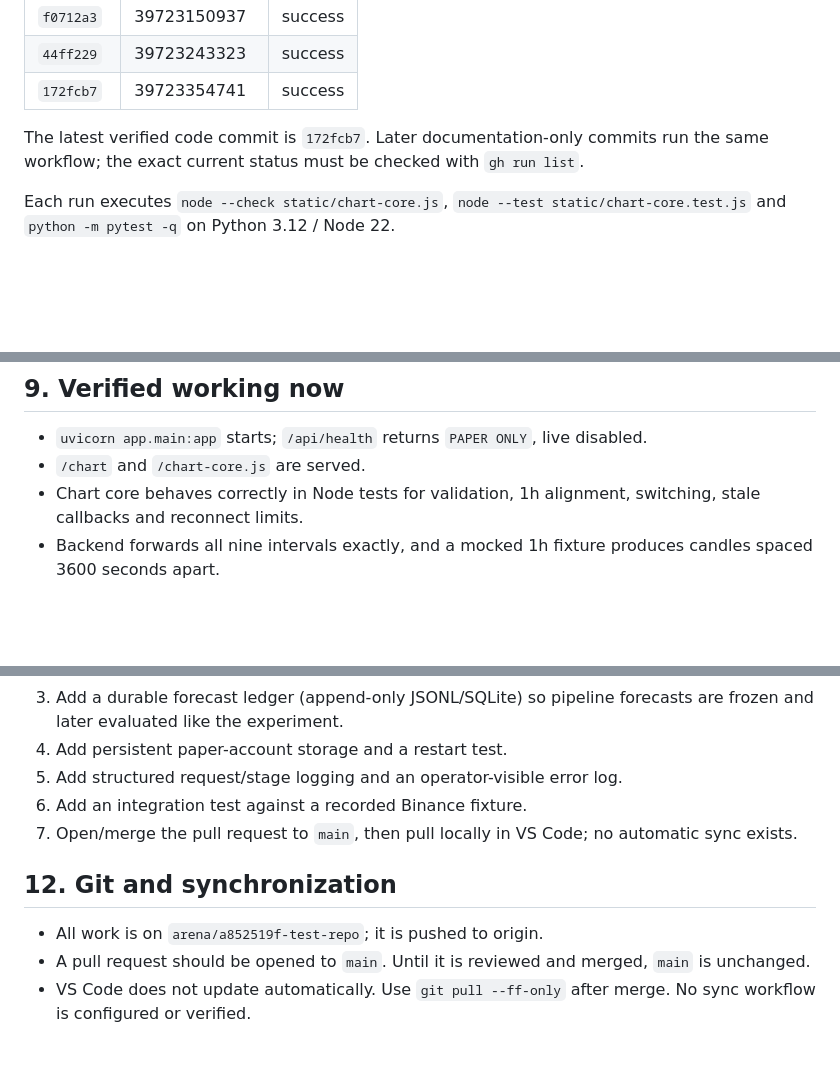
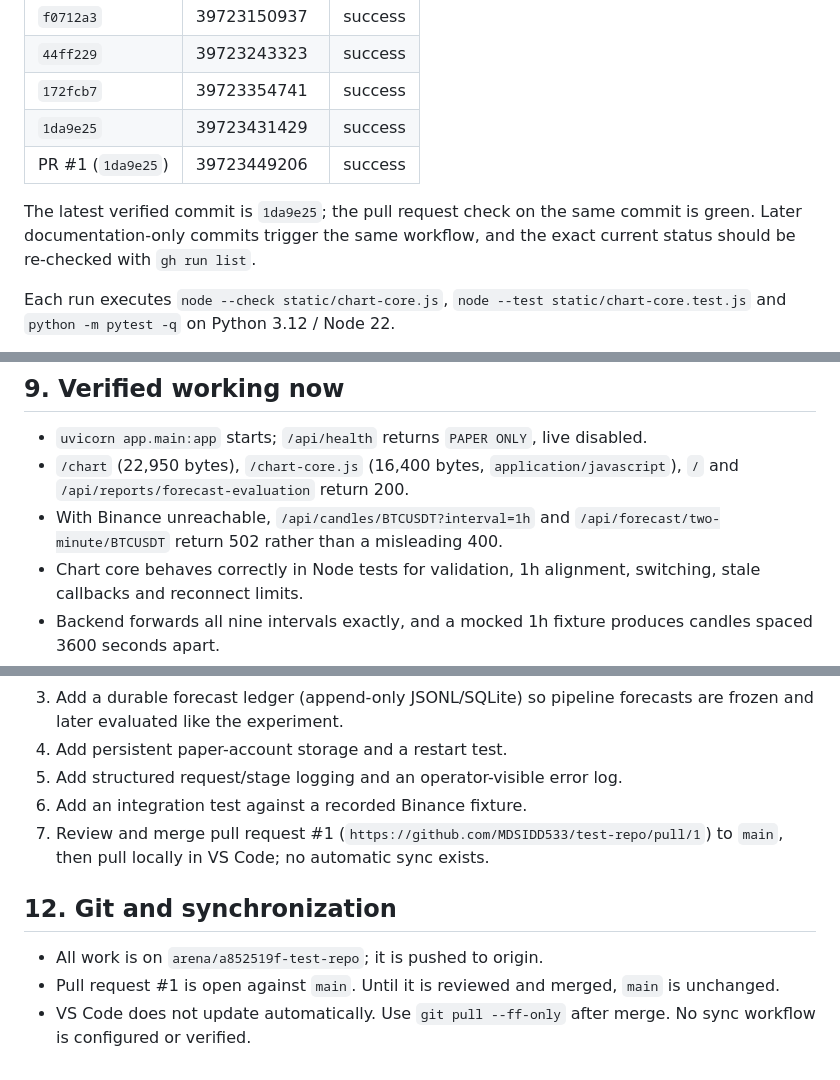
Before and after one commit to MDSIDD533/test-repo, a Markdown page: docs/project_status.md, 3 parts joined by grey strips. GitHub-like rendering; blank space fills up the shorter version.

Commit message:
Record PR and final verification evidence
Co-authored-by: arena-agent <297053741+arena-agent@users.noreply.github.com>

```diff
--- a/docs/project_status.md
+++ b/docs/project_status.md
@@ -164,8 +164,10 @@ GitHub Actions `tests` runs on this branch:
 | `f0712a3` | 39723150937 | success |
 | `44ff229` | 39723243323 | success |
 | `172fcb7` | 39723354741 | success |
+| `1da9e25` | 39723431429 | success |
+| PR #1 (`1da9e25`) | 39723449206 | success |
 
-The latest verified code commit is `172fcb7`. Later documentation-only commits run the same workflow; the exact current status must be checked with `gh run list`.
+The latest verified commit is `1da9e25`; the pull request check on the same commit is green. Later documentation-only commits trigger the same workflow, and the exact current status should be re-checked with `gh run list`.
 
 Each run executes `node --check static/chart-core.js`, `node --test static/chart-core.test.js` and `python -m pytest -q` on Python 3.12 / Node 22.
 
@@ -206,7 +208,8 @@ Secret scan: no API keys, private keys, passwords or personal access tokens were
 ## 9. Verified working now
 
 - `uvicorn app.main:app` starts; `/api/health` returns `PAPER ONLY`, live disabled.
-- `/chart` and `/chart-core.js` are served.
+- `/chart` (22,950 bytes), `/chart-core.js` (16,400 bytes, `application/javascript`), `/` and `/api/reports/forecast-evaluation` return 200.
+- With Binance unreachable, `/api/candles/BTCUSDT?interval=1h` and `/api/forecast/two-minute/BTCUSDT` return 502 rather than a misleading 400.
 - Chart core behaves correctly in Node tests for validation, 1h alignment, switching, stale callbacks and reconnect limits.
 - Backend forwards all nine intervals exactly, and a mocked 1h fixture produces candles spaced 3600 seconds apart.
 - All seven agent stages run in tests; missing research is `unavailable`, not fabricated; action is `NO TRADE`.
@@ -234,10 +237,10 @@ Secret scan: no API keys, private keys, passwords or personal access tokens were
 4. Add persistent paper-account storage and a restart test.
 5. Add structured request/stage logging and an operator-visible error log.
 6. Add an integration test against a recorded Binance fixture.
-7. Open/merge the pull request to `main`, then pull locally in VS Code; no automatic sync exists.
+7. Review and merge pull request #1 (`https://github.com/MDSIDD533/test-repo/pull/1`) to `main`, then pull locally in VS Code; no automatic sync exists.
 
 ## 12. Git and synchronization
 
 - All work is on `arena/a852519f-test-repo`; it is pushed to origin.
-- A pull request should be opened to `main`. Until it is reviewed and merged, `main` is unchanged.
+- Pull request #1 is open against `main`. Until it is reviewed and merged, `main` is unchanged.
 - VS Code does not update automatically. Use `git pull --ff-only` after merge. No sync workflow is configured or verified.
```
Also changed, not shown: other parts of docs/project_status.md (+1 -1 lines).
